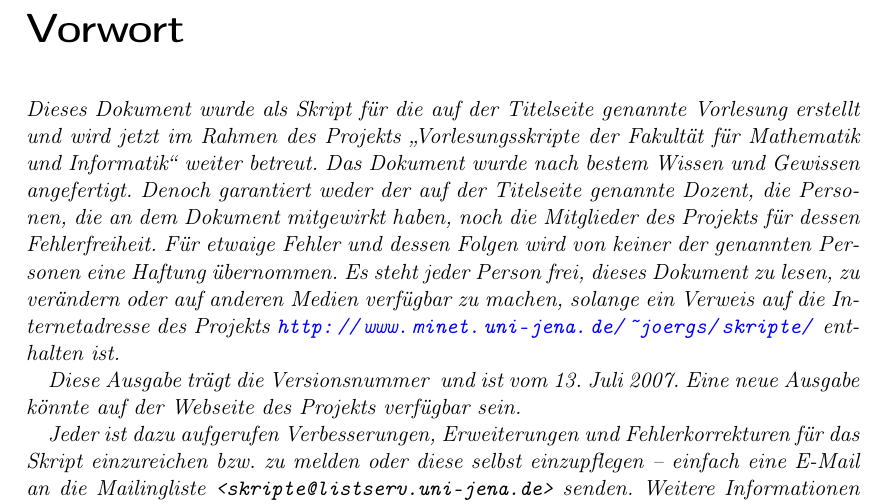
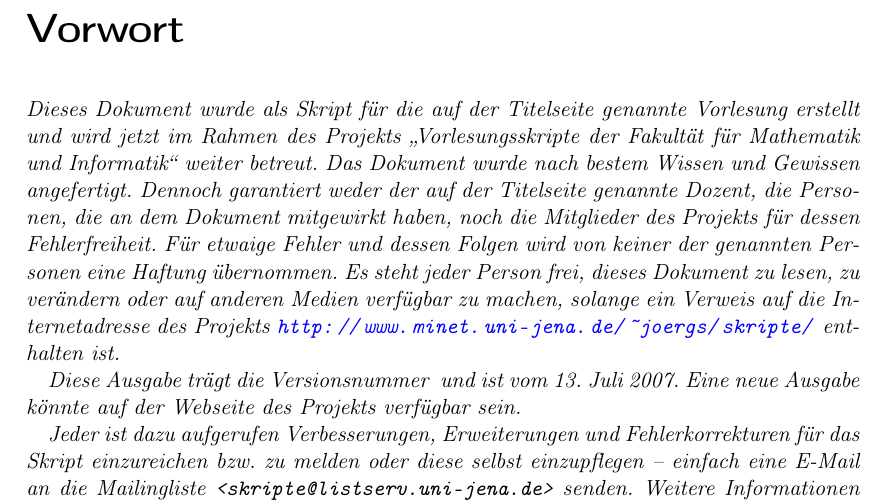
Before and after one commit to qbi/uni-skripte, a LaTeX document (carl-ana1/skript.tex): part of page 2 of 78, cut so that both start at the same text. Compiled offline with LaTeX, dvips and Ghostscript; the source files are stored in an older character set and shown here as Unicode.

Commit message:
• carl-ana1/skript.tex   · Den denoch‐Rechtschreibfehler im Vorwort korrigiert.
git-svn-id: https://svn.lug-jena.de/uni-skripte@1009 fe66431f-f319-0410-8186-f4e9b7e7c232

```diff
--- a/carl-ana1/skript.tex
+++ b/carl-ana1/skript.tex
@@ -102,7 +102,7 @@
   Dieses Dokument wurde als Skript für die auf der Titelseite genannte
   Vorlesung erstellt und wird jetzt im Rahmen des Projekts "`Vorlesungsskripte
   der Fakultät für Mathematik und Informatik"' weiter betreut. Das Dokument
-  wurde nach bestem Wissen und Gewissen angefertigt. Denoch garantiert weder
+  wurde nach bestem Wissen und Gewissen angefertigt. Dennoch garantiert weder
   der auf der Titelseite genannte Dozent, die Personen, die an dem Dokument
   mitgewirkt haben, noch die Mitglieder des Projekts für dessen
   Fehlerfreiheit. Für etwaige Fehler und dessen Folgen wird von keiner der
```
